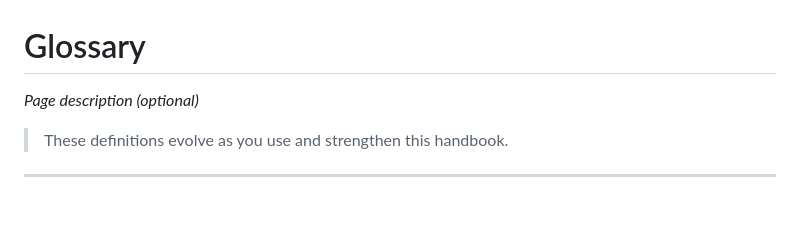
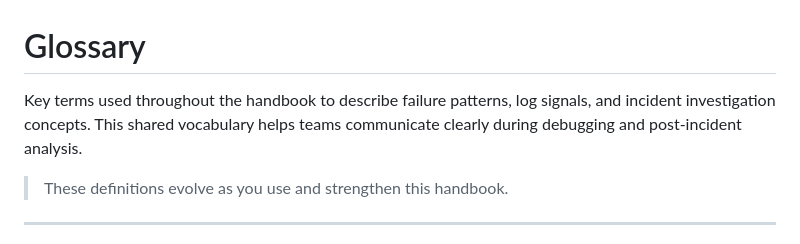
Before and after one commit to bernalo-lab/aws-log-search-preview, a Markdown page: glossary.md, the part around the change. Drawn GitHub-style; blank space fills up the shorter version.

```diff
--- a/glossary.md
+++ b/glossary.md
@@ -1,6 +1,6 @@
 # Glossary
 
-*Page description (optional)*
+Key terms used throughout the handbook to describe failure patterns, log signals, and incident investigation concepts. This shared vocabulary helps teams communicate clearly during debugging and post-incident analysis.
 
 > These definitions evolve as you use and strengthen this handbook.
 
```
